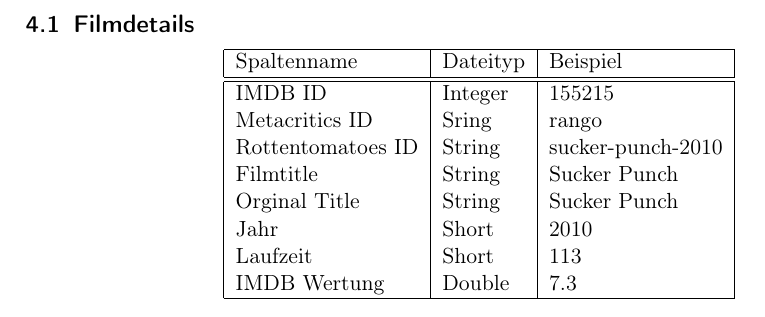
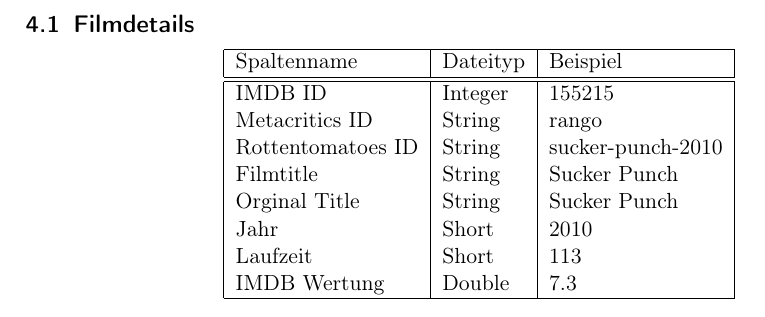
Before and after one commit to Isodome/MovieRack, a LaTeX document (Entwurf/Modulfuehrer.tex, which reads Entwurf/Model/Model.tex): part of page 6 of 8, cut so that both start at the same text. Compiled offline with pdfLaTeX.

Commit message:
Bissle aufgeraeumt und mac projektdateien hinzugefügt

```diff
--- a/Entwurf/Model/Model.tex
+++ b/Entwurf/Model/Model.tex
@@ -7,7 +7,7 @@
 \hline
 \hline
 IMDB ID & Integer & 155215\\
-Metacritics ID & Sring & rango\\
+Metacritics ID & String & rango\\
 Rottentomatoes ID & String & sucker-punch-2010\\
 Filmtitle & String & Sucker Punch\\
 Orginal Title & String & Sucker Punch\\
```
Also changed, not shown: 12 other files.
